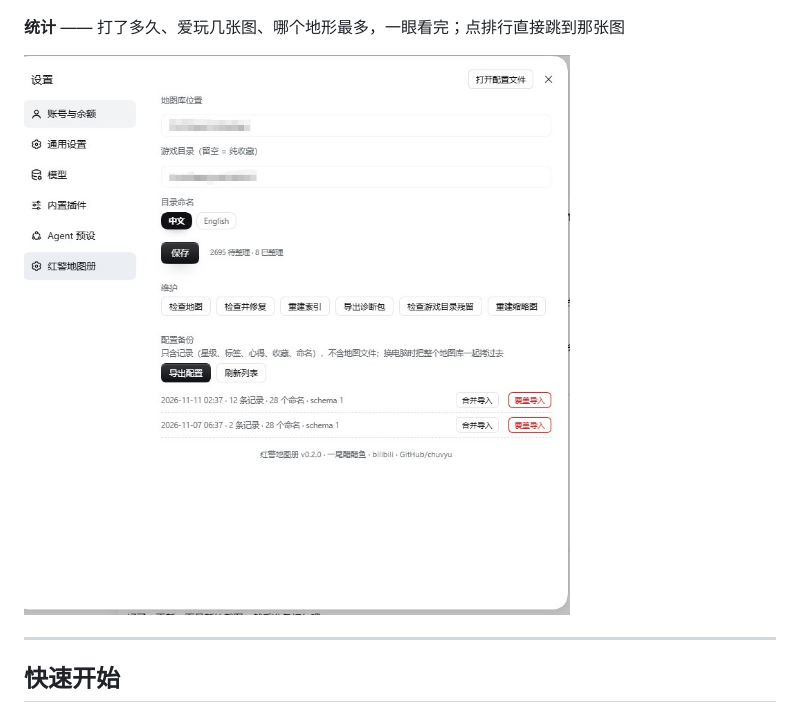
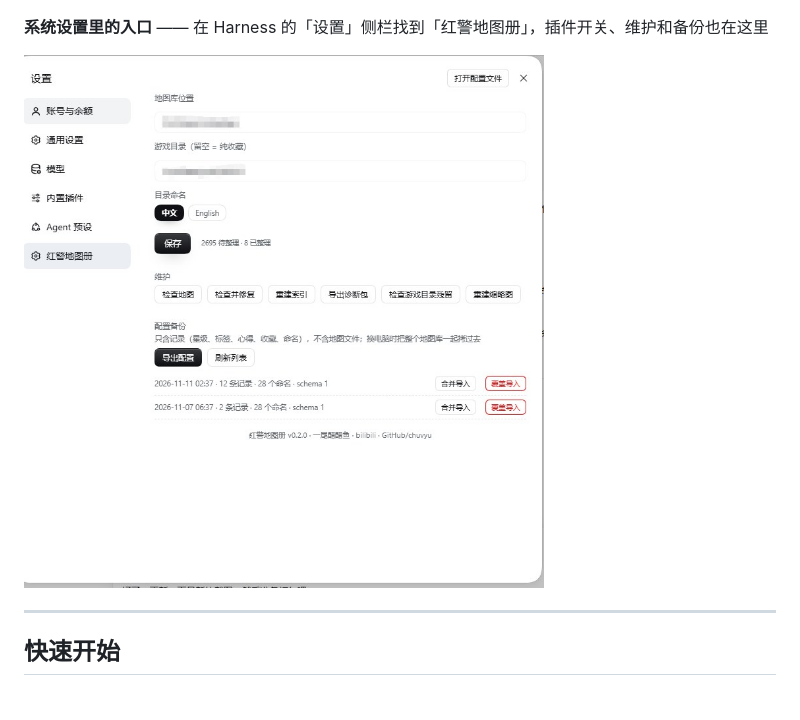
Before and after one commit to chuvyu/yr-map-atlas, a Markdown page: README.md, the part around one of its changes. Drawn GitHub-style; pictures changed too: docs/screenshots/06-stats.jpg, docs/screenshots/07-system.jpg (added).

```diff
--- a/README.md
+++ b/README.md
@@ -57,9 +61,9 @@
 
 ![设置](docs/screenshots/03-settings.jpg)
 
-**统计** —— 打了多久、爱玩几张图、哪个地形最多，一眼看完；点排行直接跳到那张图
+**系统设置里的入口** —— 在 Harness 的「设置」侧栏找到「红警地图册」，插件开关、维护和备份也在这里
 
-<img src="docs/screenshots/06-stats.jpg" width="560" alt="统计">
+<img src="docs/screenshots/07-system.jpg" width="520" alt="系统设置">
 
 ---
 
```
Also changed, not shown: other parts of README.md (+6 -2 lines), README.en.md (+8 -6 lines), docs/screenshots/02-detail.jpg, docs/screenshots/04-settle.jpg, 1 other file.
